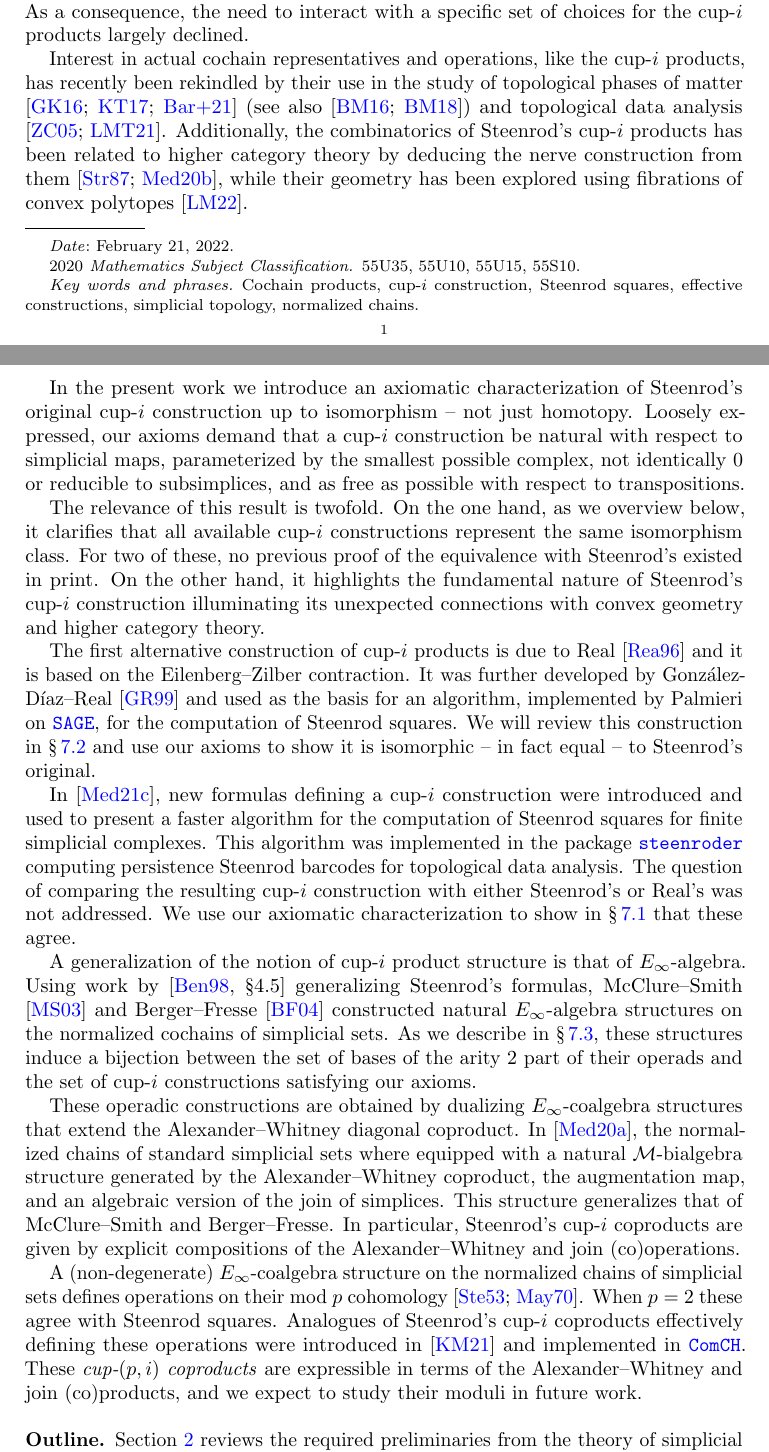
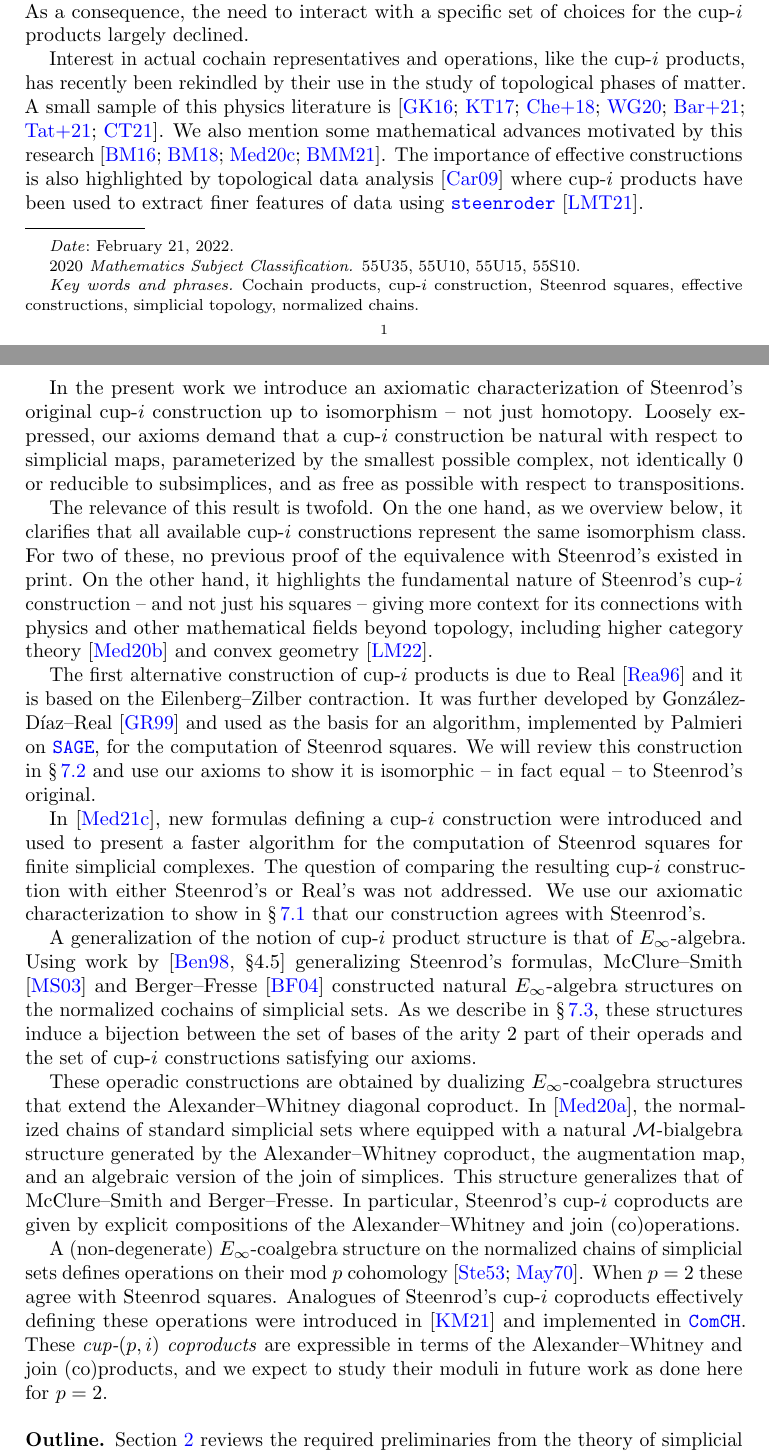
Before and after one commit to ammedmar/axiomatic, a LaTeX paper (axiomatic.tex, which reads sec/introduction.tex): two parts of pages 1 and 2 of 23, joined at a grey line, cut so that both start at the same text. Compiled offline with pdfLaTeX.

Commit message:
Streamline introduction

```diff
--- a/sec/introduction.tex
+++ b/sec/introduction.tex
@@ -20,9 +20,10 @@ In later work by Steenrod \cite{steenrod1962cohomology} and others, an indirect
 This approach became the standard since any set of choices for the \mbox{cup-$i$} products homotopic to Steenrod's original gives rise to the same cohomology operations which, by then, had been axiomatically characterized.
 As a consequence, the need to interact with a specific set of choices for the \mbox{cup-$i$} products largely declined.
 
-Interest in actual cochain representatives and operations, like the \mbox{cup-$i$} products, has recently been rekindled by their use in the study of topological phases of matter \cite{gaiotto2016spin, kapustin2017fermionic, barkeshli2021classification} (see also \cite{brumfiel2016pontrjagin,brumfiel2018pontrjagin})
-and topological data analysis \cite{carlsson2005barcode, medina2021per_st}.
-Additionally, the combinatorics of Steenrod's cup-$i$ products has been related to higher category theory by deducing the nerve construction from them \cite{street1987orientals, medina2020globular}, while their geometry has been explored using fibrations of convex polytopes \cite{medina2022fib_poly}.
+Interest in actual cochain representatives and operations, like the \mbox{cup-$i$} products, has recently been rekindled by their use in the study of topological phases of matter.
+A small sample of this physics literature is \cite{gaiotto2016spin, kapustin2017fermionic, meng2018classification, wang2020construction, barkeshli2021classification, tata2021anomalies, tata2021cubical}.
+We also mention some mathematical advances motivated by this research \cite{brumfiel2016pontrjagin, brumfiel2018pontrjagin, medina2020cartan, medina2021adem}.
+The importance of effective constructions is also highlighted by topological data analysis \cite{carlsson2005data} where cup-$i$ products have been used to extract finer features of data using \href{https://github.com/Steenroder/steenroder}{\texttt{steenroder}} \cite{medina2021per_st}.
 
 In the present work we introduce an axiomatic characterization of Steenrod's original cup-$i$ construction up to isomorphism -- not just homotopy.
 Loosely expressed, our axioms demand that a cup-$i$ construction be natural with respect to simplicial maps, parameterized by the smallest possible complex, not identically $0$ or reducible to subsimplices, and as free as possible with respect to transpositions.
@@ -30,16 +31,15 @@ Loosely expressed, our axioms demand that a cup-$i$ construction be natural with
 The relevance of this result is twofold.
 On the one hand, as we overview below, it clarifies that all available cup-$i$ constructions represent the same isomorphism class.
 For two of these, no previous proof of the equivalence with Steenrod's existed in print.
-On the other hand, it highlights the fundamental nature of Steenrod's \mbox{cup-$i$} construction illuminating its unexpected connections with convex geometry and higher category theory.
+On the other hand, it highlights the fundamental nature of Steenrod's \mbox{cup-$i$} construction -- and not just his squares -- giving more context for its connections with physics and other mathematical fields beyond topology, including higher category theory \cite{medina2020globular} and convex geometry \cite{medina2022fib_poly}.
 
 The first alternative construction of \mbox{cup-$i$} products is due to Real \cite{real1996computability} and it is based on the Eilenberg--Zilber contraction.
 It was further developed by Gonz\'alez-D\'iaz--Real \cite{gonzalez-diaz1999steenrod} and used as the basis for an algorithm, implemented by Palmieri on \href{https://www.sagemath.org/}{\texttt{SAGE}}, for the computation of Steenrod squares.
 We will review this construction in \cref{ss:real} and use our axioms to show it is isomorphic -- in fact equal -- to Steenrod's original.
 
 In \cite{medina2021fast_sq}, new formulas defining a \mbox{cup-$i$} construction were introduced and used to present a faster algorithm for the computation of Steenrod squares for finite simplicial complexes.
-This algorithm was implemented in the package \href{https://github.com/Steenroder/steenroder}{\texttt{steenroder}} computing persistence Steenrod barcodes for topological data analysis.
 The question of comparing the resulting \mbox{cup-$i$} construction with either Steenrod's or Real's was not addressed.
-We use our axiomatic characterization to show in \cref{ss:original} that these agree.
+We use our axiomatic characterization to show in \cref{ss:original} that our construction agrees with Steenrod's.
 
 A generalization of the notion of \mbox{cup-$i$} product structure is that of $E_\infty$-algebra.
 Using work by \cite[\subsectionSymbol4.5]{benson1998representations} generalizing Steenrod's formulas, McClure--Smith \cite{mcclure2003multivariable} and Berger--Fresse \cite{berger2004combinatorial} constructed natural $E_\infty$-algebra structures on the normalized cochains of simplicial sets.
@@ -53,7 +53,7 @@ In particular, Steenrod's \mbox{cup-$i$} coproducts are given by explicit compos
 A (non-degenerate) $E_\infty$-coalgebra structure on the normalized chains of simplicial sets defines operations on their mod $p$ cohomology \cite{steenrod1953cyclic, may1970general}.
 When $p = 2$ these agree with Steenrod squares.
 Analogues of Steenrod's \mbox{cup-$i$} coproducts effectively defining these operations were introduced in \cite{medina2021may_st} and implemented in \href{https://github.com/ammedmar/comch}{\texttt{ComCH}}.
-These \textit{cup-$(p,i)$ coproducts} are expressible in terms of the Alexander--Whitney and join (co)products, and we expect to study their moduli in future work.
+These \textit{cup-$(p,i)$ coproducts} are expressible in terms of the Alexander--Whitney and join (co)products, and we expect to study their moduli in future work as done here for $p=2$.
 
 \subsection*{Outline}
 
```
